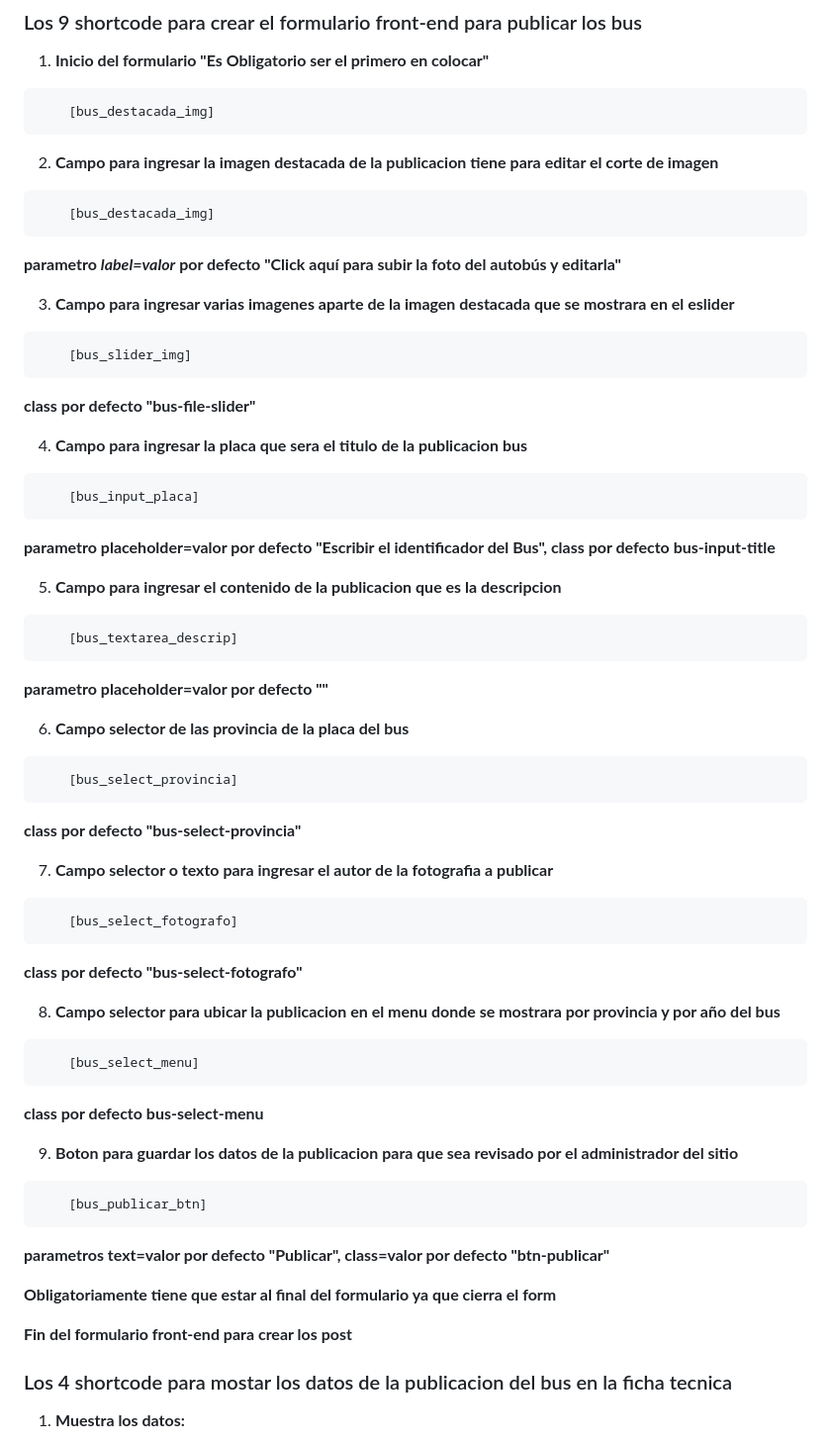
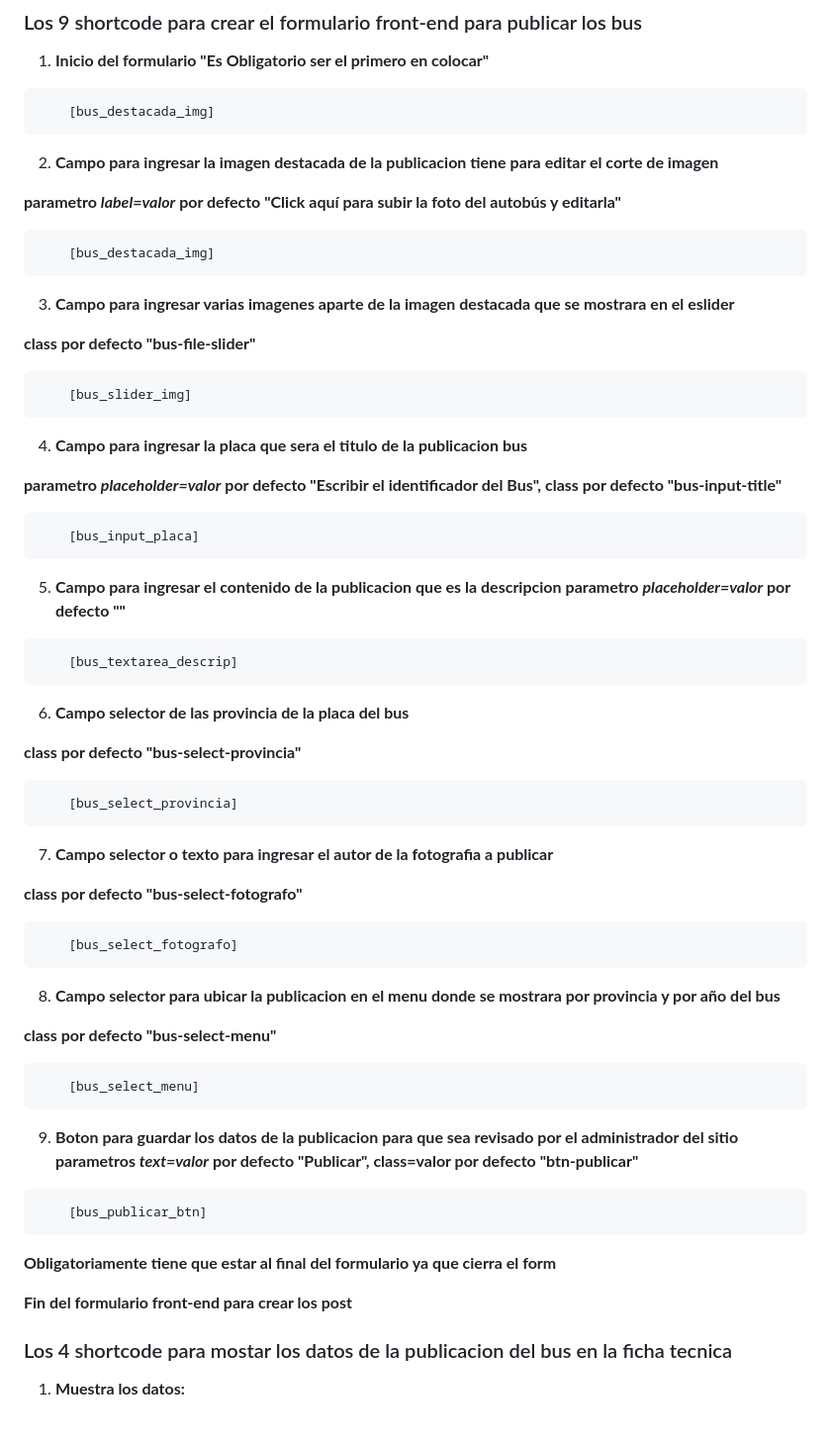
Before and after one commit to jafr0691/wp-theme-child-form-front-end, a Markdown page: README.md, the part around the change. Shown: that part at 99% size. GitHub-like rendering.

Commit message:
Informacion sobre el proyecto

````diff
--- a/README.md
+++ b/README.md
@@ -15,59 +15,78 @@
     [bus_destacada_img]
 ```
 
+
 2. **Campo para ingresar la imagen destacada de la publicacion tiene para editar el corte de imagen**
+
+**parametro _label=valor_ por defecto "Click aquí para subir la foto del autobús y editarla"**
 ```
     [bus_destacada_img]
 ```
-**parametro _label=valor_ por defecto "Click aquí para subir la foto del autobús y editarla"**
+
 
 3. **Campo para ingresar varias imagenes aparte de la imagen destacada que se mostrara en el eslider**
+
+**class por defecto "bus-file-slider"**
 ```
     [bus_slider_img]
 ```
-**class por defecto "bus-file-slider"**
+
 
 4. **Campo para ingresar la placa que sera el titulo de la publicacion bus**
+
+**parametro _placeholder=valor_ por defecto "Escribir el identificador del Bus", class por defecto "bus-input-title"**
 ```
     [bus_input_placa]
 ```
-**parametro placeholder=valor por defecto "Escribir el identificador del Bus", class por defecto bus-input-title**
+
+
 
 5. **Campo para ingresar el contenido de la publicacion que es la descripcion**
+**parametro _placeholder=valor_ por defecto ""**
 ```
     [bus_textarea_descrip]
 ```
-**parametro placeholder=valor por defecto ""**
+
+
 
 6. **Campo selector de las provincia de la placa del bus**
+
+**class por defecto "bus-select-provincia"**
 ```
     [bus_select_provincia]
 ```
-**class por defecto "bus-select-provincia"**
+
+
 
 7. **Campo selector o texto para ingresar el autor de la fotografia a publicar**
+
+**class por defecto "bus-select-fotografo"**
 ```
     [bus_select_fotografo]
 ```
-**class por defecto "bus-select-fotografo"**
+
 
 8. **Campo selector para ubicar la publicacion en el menu donde se mostrara por provincia y por año del bus**
+
+**class por defecto "bus-select-menu"**
 ```
     [bus_select_menu]
 ```
-**class por defecto bus-select-menu**
+
 
 9. **Boton para guardar los datos de la publicacion para que sea revisado por el administrador del sitio**
+**parametros _text=valor_ por defecto "Publicar", class=valor por defecto "btn-publicar"**
 ```
     [bus_publicar_btn]
 ```
-**parametros text=valor por defecto "Publicar", class=valor por defecto "btn-publicar"**
+
+
 
 **Obligatoriamente tiene que estar al final del formulario ya que cierra el form**
 
 
+
 **Fin del formulario front-end para crear los post**
-
 
 
 
````
